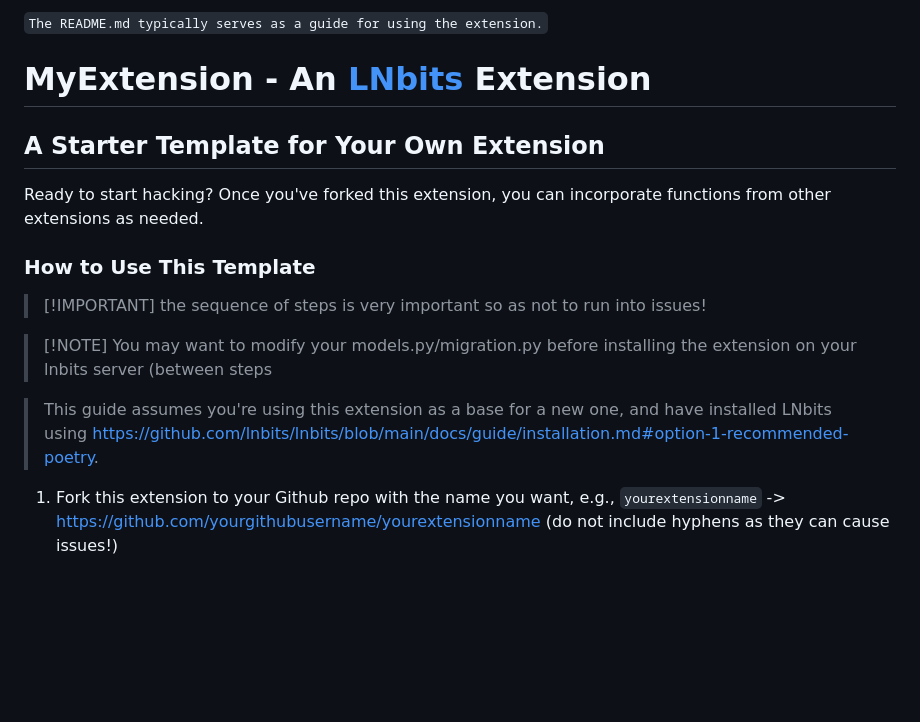
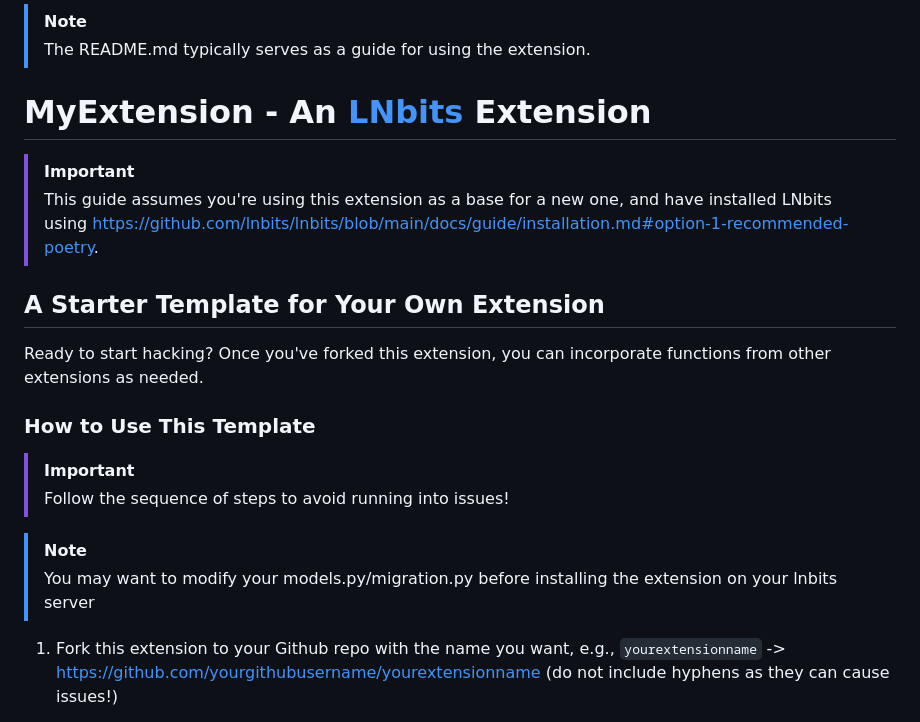
Before and after one commit to lnbits/myextension, a Markdown page: README.md, the part around one of its changes. Drawn GitHub-style; blank space fills up the shorter version.

Commit message:
CHORE Fix github alert syntax, typos, etc
FIX add proper alert syntax

Rearrange a bit

Consistency

```diff
--- a/README.md
+++ b/README.md
@@ -1,6 +1,10 @@
-`The README.md typically serves as a guide for using the extension.`
+> [!NOTE]
+> The README.md typically serves as a guide for using the extension.
 
 # MyExtension - An [LNbits](https://github.com/lnbits/lnbits) Extension
+
+> [!IMPORTANT]
+> This guide assumes you're using this extension as a base for a new one, and have installed LNbits using <https://github.com/lnbits/lnbits/blob/main/docs/guide/installation.md#option-1-recommended-poetry>.
 
 ## A Starter Template for Your Own Extension
 
@@ -8,11 +12,11 @@ Ready to start hacking? Once you've forked this extension, you can incorporate f
 
 ### How to Use This Template
 
-> [!IMPORTANT] the sequence of steps is very important so as not to run into issues!
+> [!IMPORTANT]
+> Follow the sequence of steps to avoid running into issues!
 
-> [!NOTE] You may want to modify your models.py/migration.py before installing the extension on your lnbits server (between steps
-
-> This guide assumes you're using this extension as a base for a new one, and have installed LNbits using <https://github.com/lnbits/lnbits/blob/main/docs/guide/installation.md#option-1-recommended-poetry>.
+> [!NOTE]
+> You may want to modify your models.py/migration.py before installing the extension on your lnbits server
 
 1. Fork this extension to your Github repo with the name you want, e.g., `yourextensionname` -> <https://github.com/yourgithubusername/yourextensionname> (do not include hyphens as they can cause issues!)
 
```
Also changed, not shown: other parts of README.md (+2 -2 lines).
